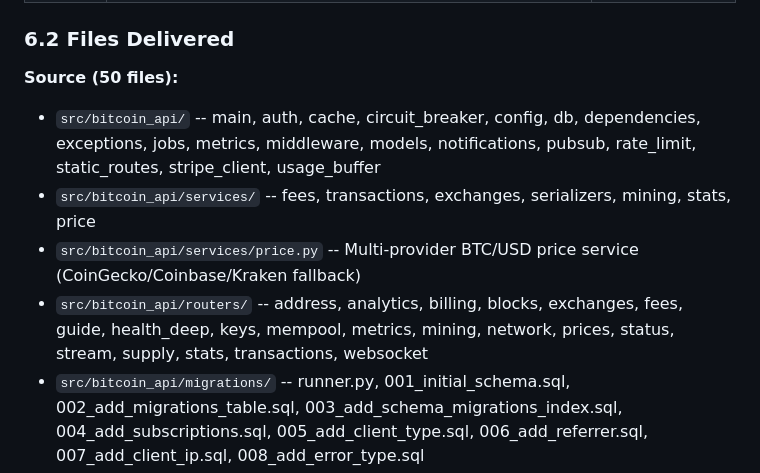
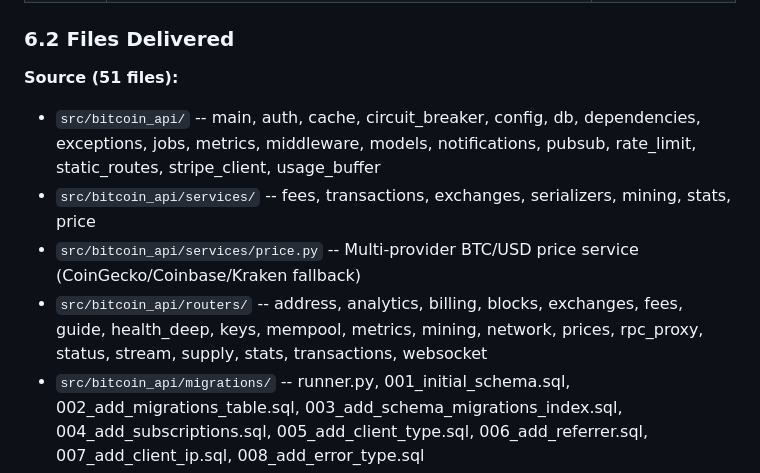
Before and after one commit to Bortlesboat/bitcoin-api, a Markdown page: docs/SCOPE_OF_WORK.md, the part around the change. Drawn GitHub-style.

Commit message:
Update SCOPE_OF_WORK for /api/v1/rpc proxy endpoint
Add Sprint 29, update endpoint/test counts, add rpc_proxy to deliverables.

```diff
--- a/docs/SCOPE_OF_WORK.md
+++ b/docs/SCOPE_OF_WORK.md
@@ -421,11 +421,11 @@ Errors follow the same structure:
 
 ### 6.2 Files Delivered
 
-**Source (50 files):**
+**Source (51 files):**
 - `src/bitcoin_api/` -- main, auth, cache, circuit_breaker, config, db, dependencies, exceptions, jobs, metrics, middleware, models, notifications, pubsub, rate_limit, static_routes, stripe_client, usage_buffer
 - `src/bitcoin_api/services/` -- fees, transactions, exchanges, serializers, mining, stats, price
 - `src/bitcoin_api/services/price.py` -- Multi-provider BTC/USD price service (CoinGecko/Coinbase/Kraken fallback)
-- `src/bitcoin_api/routers/` -- address, analytics, billing, blocks, exchanges, fees, guide, health_deep, keys, mempool, metrics, mining, network, prices, status, stream, supply, stats, transactions, websocket
+- `src/bitcoin_api/routers/` -- address, analytics, billing, blocks, exchanges, fees, guide, health_deep, keys, mempool, metrics, mining, network, prices, rpc_proxy, status, stream, supply, stats, transactions, websocket
 - `src/bitcoin_api/migrations/` -- runner.py, 001_initial_schema.sql, 002_add_migrations_table.sql, 003_add_schema_migrations_index.sql, 004_add_subscriptions.sql, 005_add_client_type.sql, 006_add_referrer.sql, 007_add_client_ip.sql, 008_add_error_type.sql
 - `src/bitcoin_api/indexer/` -- config, db, parser, worker, reorg, models
 - `src/bitcoin_api/indexer/services/` -- address, transaction
```
